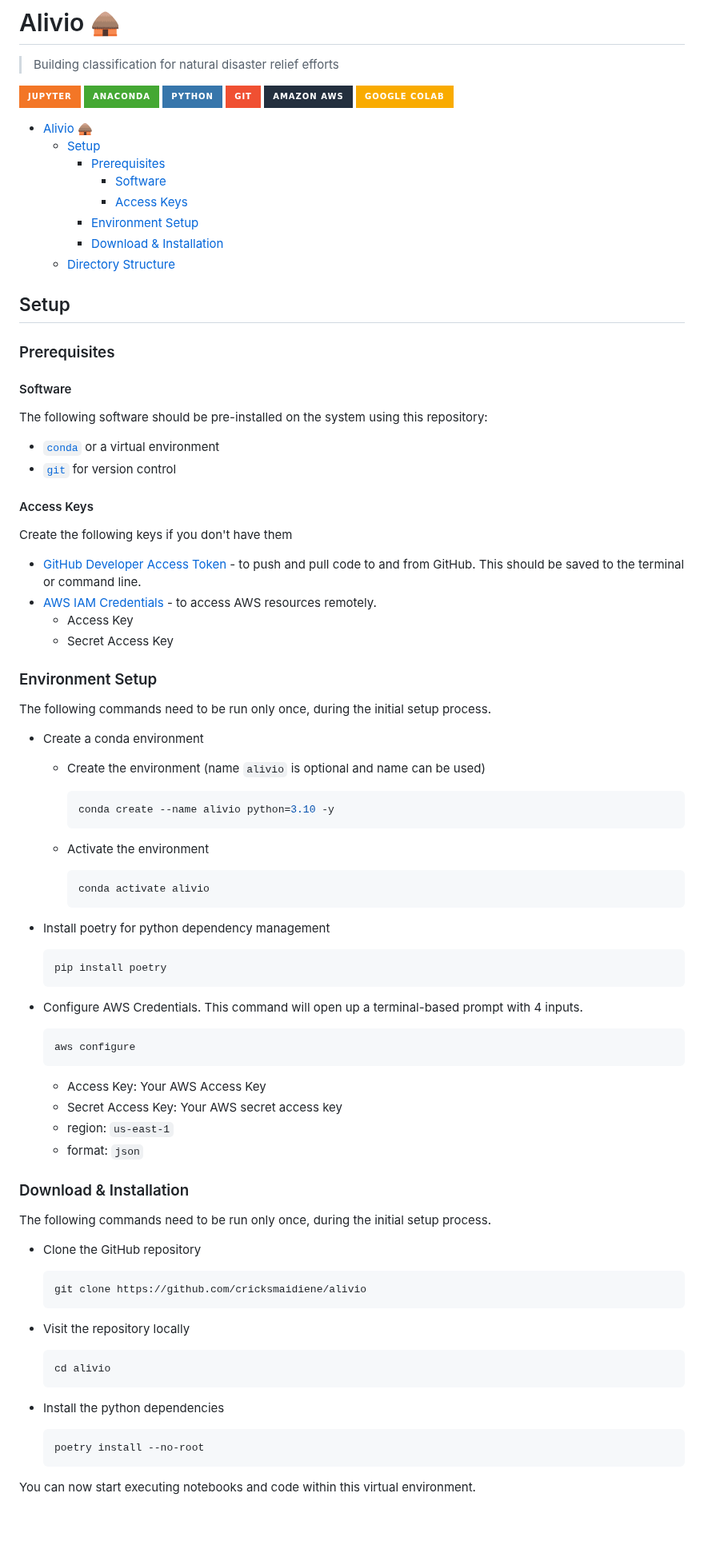
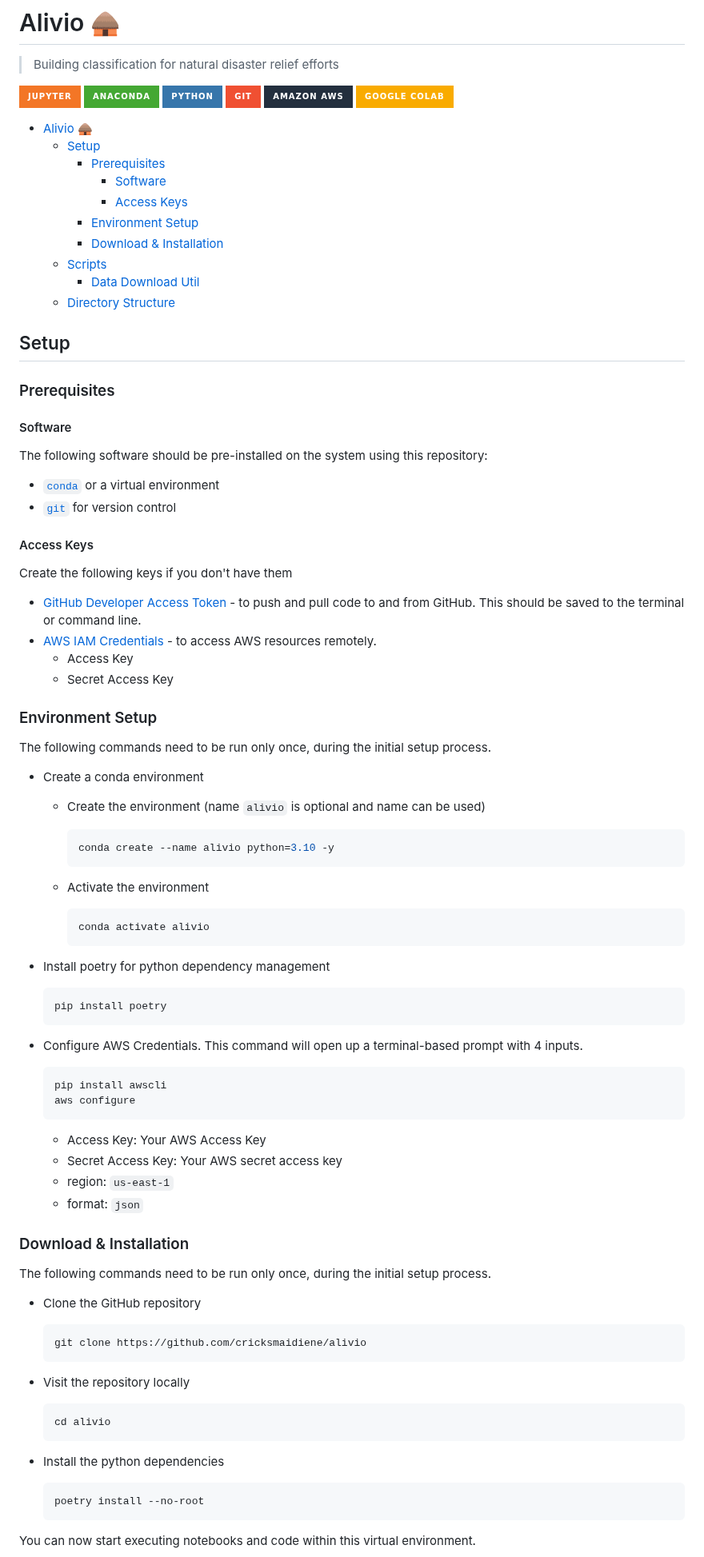
Before and after one commit to cricksmaidiene/alivio, a Markdown page: README.md, the part around one of its changes. Shown at 80% size. Drawn GitHub-style; badges without logos; blank space fills up the shorter version.

Commit message:
docs: adds scripts to README

````diff
--- a/README.md
+++ b/README.md
@@ -9,7 +9,6 @@
 ![](https://img.shields.io/badge/Amazon%20AWS-232F3E.svg?style=for-the-badge&logo=Amazon-AWS&logoColor=white)
 ![](https://img.shields.io/badge/Google%20Colab-F9AB00.svg?style=for-the-badge&logo=Google-Colab&logoColor=white)
 
-
 - [Alivio 🛖](#alivio-)
   - [Setup](#setup)
     - [Prerequisites](#prerequisites)
@@ -17,80 +16,82 @@
       - [Access Keys](#access-keys)
     - [Environment Setup](#environment-setup)
     - [Download \& Installation](#download--installation)
+  - [Scripts](#scripts)
+      - [Data Download Util](#data-download-util)
   - [Directory Structure](#directory-structure)
 
 ## Setup
 
 ### Prerequisites
 
-
 #### Software
 
 The following software should be pre-installed on the system using this repository:
 
-* [`conda`](https://docs.anaconda.com/anaconda/install/index.html) or a virtual environment
-* [`git`](https://git-scm.com/book/en/v2/Getting-Started-Installing-Git) for version control
+- [`conda`](https://docs.anaconda.com/anaconda/install/index.html) or a virtual environment
+- [`git`](https://git-scm.com/book/en/v2/Getting-Started-Installing-Git) for version control
 
 #### Access Keys
 
 Create the following keys if you don't have them
 
-* [GitHub Developer Access Token](https://docs.github.com/en/authentication/keeping-your-account-and-data-secure/managing-your-personal-access-tokens) - to push and pull code to and from GitHub. This should be saved to the terminal or command line.
-* [AWS IAM Credentials](https://k21academy.com/amazon-web-services/create-access-and-secret-keys-in-aws/) - to access AWS resources remotely.
-    * Access Key
-    * Secret Access Key
+- [GitHub Developer Access Token](https://docs.github.com/en/authentication/keeping-your-account-and-data-secure/managing-your-personal-access-tokens) - to push and pull code to and from GitHub. This should be saved to the terminal or command line.
+- [AWS IAM Credentials](https://k21academy.com/amazon-web-services/create-access-and-secret-keys-in-aws/) - to access AWS resources remotely.
+  - Access Key
+  - Secret Access Key
 
 ### Environment Setup
 
 The following commands need to be run only once, during the initial setup process.
 
-* Create a conda environment
-  * Create the environment (name `alivio` is optional and name can be used)
+- Create a conda environment
+  - Create the environment (name `alivio` is optional and name can be used)
 
     ```bash
     conda create --name alivio python=3.10 -y
     ```
 
-  * Activate the environment
+  - Activate the environment
 
     ```bash
     conda activate alivio
     ```
 
-* Install poetry for python dependency management
+- Install poetry for python dependency management
 
   ```bash
   pip install poetry
   ```
 
-* Configure AWS Credentials. This command will open up a terminal-based prompt with 4 inputs.
+- Configure AWS Credentials. This command will open up a terminal-based prompt with 4 inputs.
 
   ```bash
+  pip install awscli
   aws configure
   ```
-  * Access Key: Your AWS Access Key
-  * Secret Access Key: Your AWS secret access key
-  * region: `us-east-1`
-  * format: `json`
 
+  - Access Key: Your AWS Access Key
+  - Secret Access Key: Your AWS secret access key
+  - region: `us-east-1`
+  - format: `json`
 
 ### Download & Installation
 
 The following commands need to be run only once, during the initial setup process.
 
-* Clone the GitHub repository
+- Clone the GitHub repository
 
   ```bash
   git clone https://github.com/cricksmaidiene/alivio
   ```
 
-* Visit the repository locally
+- Visit the repository locally
 
   ```bash
   cd alivio
   ```
 
-* Install the python dependencies
+- Install the python dependencies
 
   ```bash
   poetry install --no-root
````
Also changed, not shown: other parts of README.md (+17 -8 lines).
